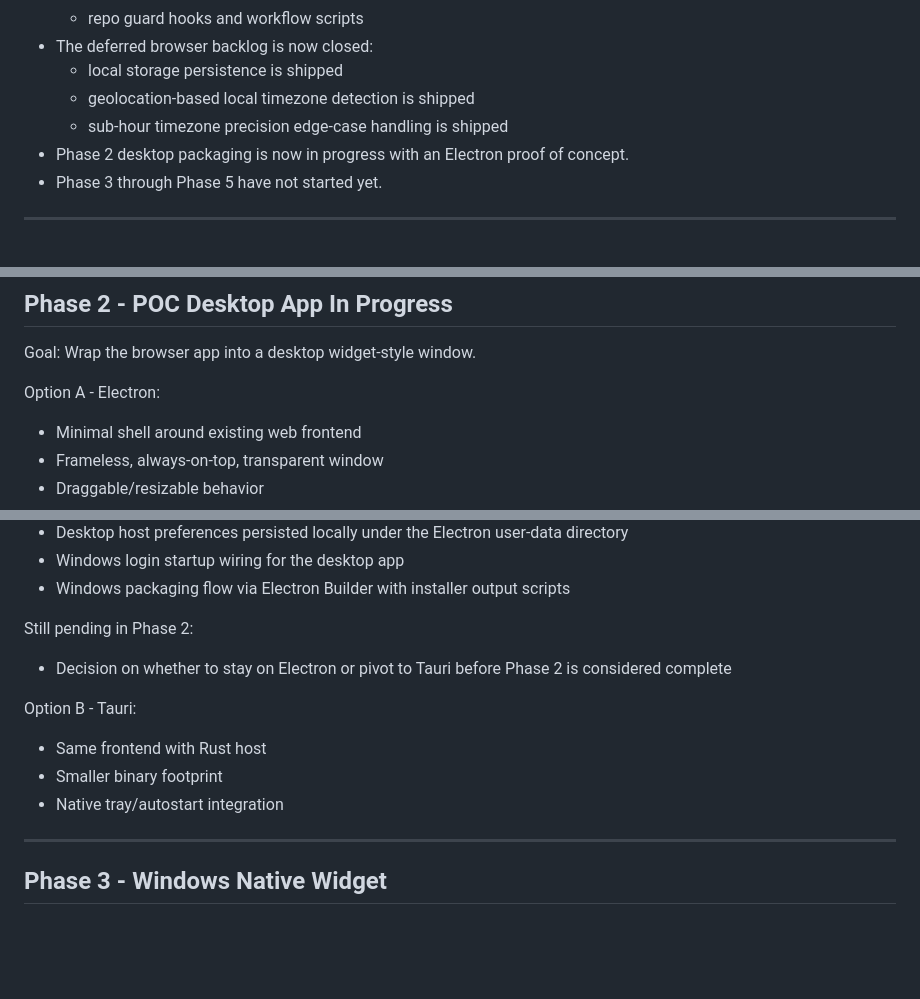
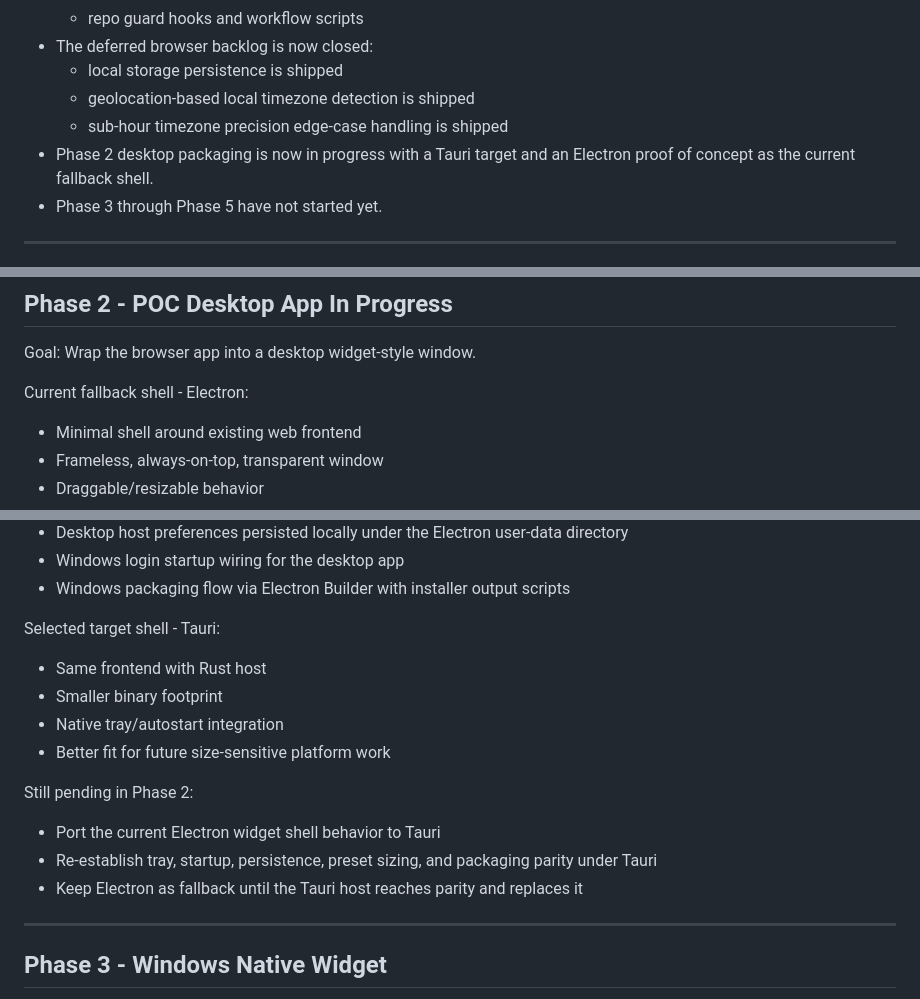
Before and after one commit to capncrockett/multi-tz-clock, a Markdown page: ROADMAP.md, 3 parts joined by grey strips. GitHub-like rendering; blank space fills up the shorter version.

```diff
--- a/ROADMAP.md
+++ b/ROADMAP.md
@@ -21,7 +21,7 @@ Unlike typical world clock apps that show multiple separate dials, this project
   - local storage persistence is shipped
   - geolocation-based local timezone detection is shipped
   - sub-hour timezone precision edge-case handling is shipped
-- Phase 2 desktop packaging is now in progress with an Electron proof of concept.
+- Phase 2 desktop packaging is now in progress with a Tauri target and an Electron proof of concept as the current fallback shell.
 - Phase 3 through Phase 5 have not started yet.
 
 ---
@@ -74,7 +74,7 @@ Non-goals:
 
 Goal: Wrap the browser app into a desktop widget-style window.
 
-Option A - Electron:
+Current fallback shell - Electron:
 
 - Minimal shell around existing web frontend
 - Frameless, always-on-top, transparent window
@@ -93,15 +93,18 @@ Shipped in this checkpoint:
 - Windows login startup wiring for the desktop app
 - Windows packaging flow via Electron Builder with installer output scripts
 
-Still pending in Phase 2:
-
-- Decision on whether to stay on Electron or pivot to Tauri before Phase 2 is considered complete
-
-Option B - Tauri:
+Selected target shell - Tauri:
 
 - Same frontend with Rust host
 - Smaller binary footprint
 - Native tray/autostart integration
+- Better fit for future size-sensitive platform work
+
+Still pending in Phase 2:
+
+- Port the current Electron widget shell behavior to Tauri
+- Re-establish tray, startup, persistence, preset sizing, and packaging parity under Tauri
+- Keep Electron as fallback until the Tauri host reaches parity and replaces it
 
 ---
 
```
Also changed, not shown: other parts of ROADMAP.md (+2 -1 lines), ARCHITECTURE.md (+14 -1 lines), README.md (+9 -2 lines).
